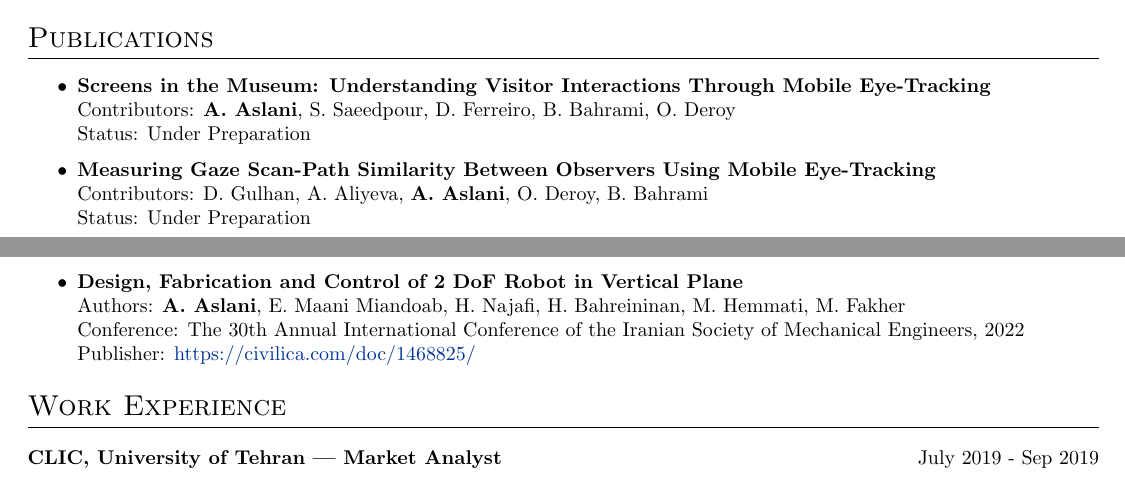
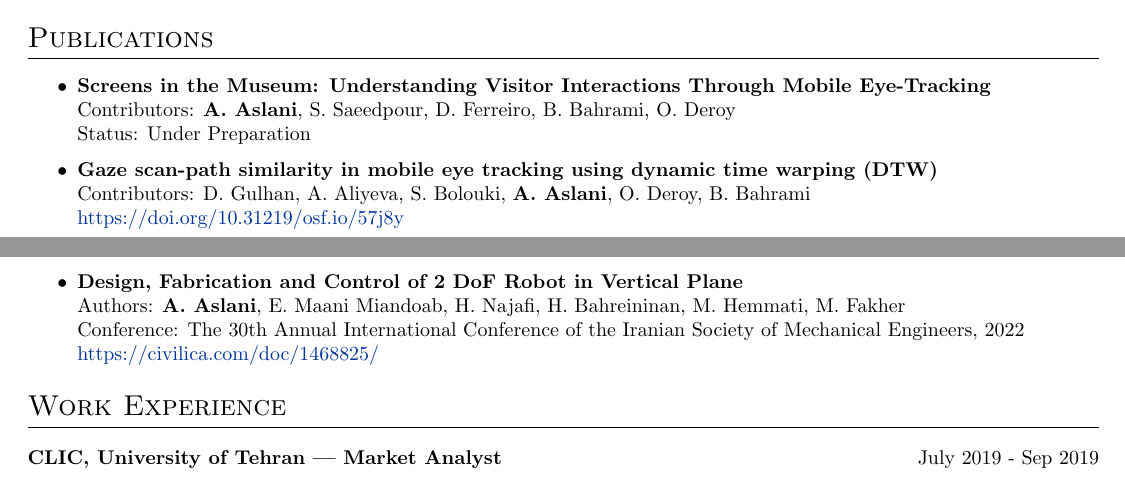
Before and after one commit to arghavanaslani/cv, a LaTeX document (template1/template.tex): two parts of pages 1 and 2 of 2, joined at a grey line, cut so that both start at the same text. Compiled offline with pdfLaTeX.

Commit message:
cv updated

```diff
--- a/template1/template.tex
+++ b/template1/template.tex
@@ -236,9 +236,9 @@
 \end{itemize}
 
 \begin{itemize}
-    \item \textbf{Measuring Gaze Scan-Path Similarity Between Observers Using Mobile Eye-Tracking}\\
-    Contributors: D. Gulhan, A. Aliyeva, \textbf{A. Aslani}, O. Deroy, B. Bahrami\\
-    Status: Under Preparation
+    \item \textbf{Gaze scan-path similarity in mobile eye tracking using dynamic time warping (DTW)}\\
+    Contributors: D. Gulhan, A. Aliyeva, S. Bolouki, \textbf{A. Aslani}, O. Deroy, B. Bahrami\\
+    \href{https://doi.org/10.31219/osf.io/57j8y}{https://doi.org/10.31219/osf.io/57j8y}
 \end{itemize}
 
 
@@ -246,7 +246,7 @@
     \item \textbf{Design, Fabrication and Control of 2 DoF Robot in Vertical Plane}\\
     Authors: \textbf{A. Aslani}, E. Maani Miandoab, H. Najafi, H. Bahreininan, M. Hemmati, M. Fakher\\
     Conference: The 30th Annual International Conference of the Iranian Society of Mechanical Engineers, 2022\\
-    Publisher:  \href{https://civilica.com/doc/1468825/}{https://civilica.com/doc/1468825/}
+    \href{https://civilica.com/doc/1468825/}{https://civilica.com/doc/1468825/}
 \end{itemize}
 
 % \vspace{\baselineskip}
```
Also changed, not shown: template1/template.pdf, 1 other file.
